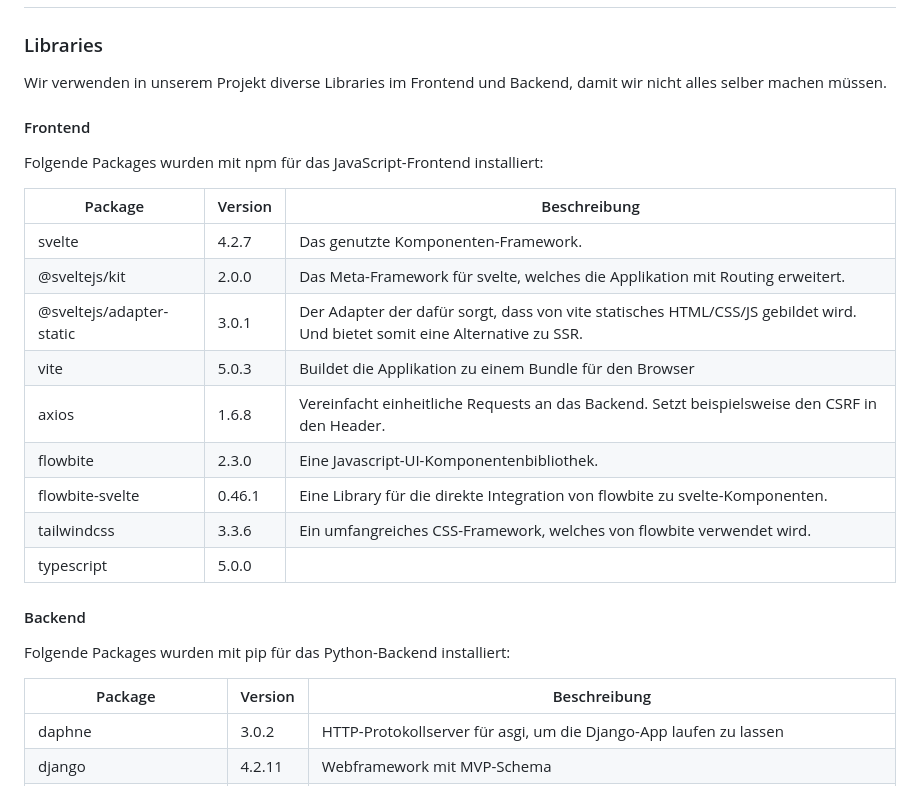
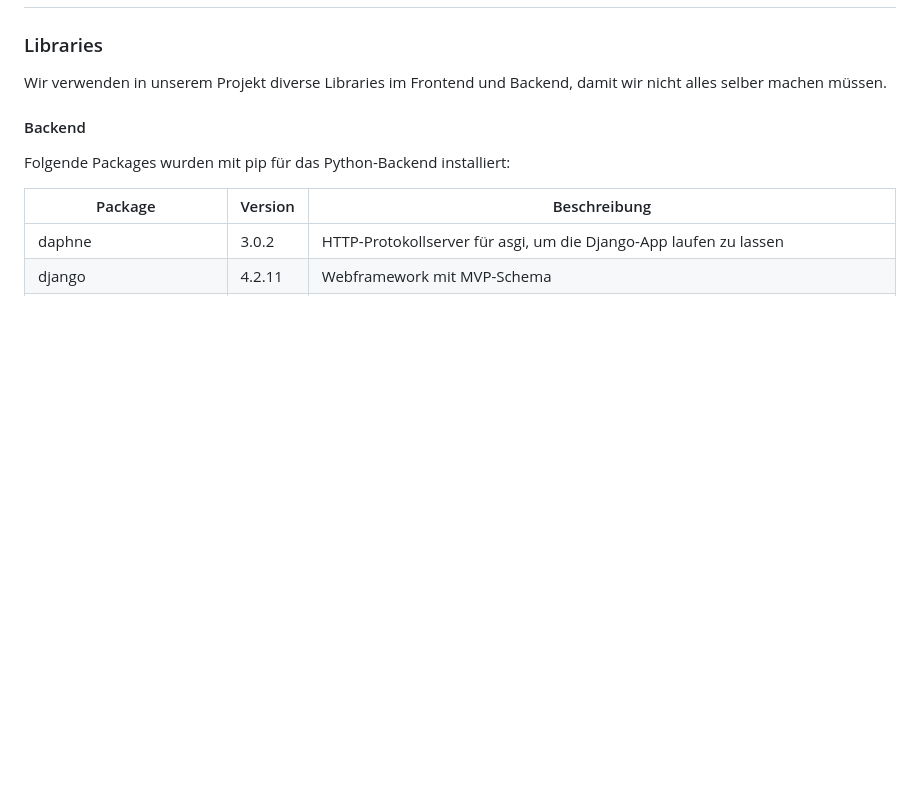
Before and after one commit to noebuerki/ons, a Markdown page: README.md, the part around the change. Rendered like a GitHub page; blank space fills up the shorter version.

Commit message:
Remove duplicated frontend-libraries

```diff
--- a/README.md
+++ b/README.md
@@ -17,22 +17,6 @@ Online Name Server
 ### Libraries
 
 Wir verwenden in unserem Projekt diverse Libraries im Frontend und Backend, damit wir nicht alles selber machen müssen.
-
-#### Frontend
-
-Folgende Packages wurden mit npm für das JavaScript-Frontend installiert:
-
-| Package                   | Version | Beschreibung                                                                                        |
-|---------------------------|---------|----------------|
-| svelte                    | 4.2.7   | Das genutzte Komponenten-Framework. |
-| @sveltejs/kit             | 2.0.0   | Das Meta-Framework für svelte, welches die Applikation mit Routing erweitert. |
-| @sveltejs/adapter-static  | 3.0.1   | Der Adapter der dafür sorgt, dass von vite statisches HTML/CSS/JS gebildet wird. Und bietet somit eine Alternative zu SSR. |
-| vite                      | 5.0.3   | Buildet die Applikation zu einem Bundle für den Browser |
-| axios                     | 1.6.8   | Vereinfacht einheitliche Requests an das Backend. Setzt beispielsweise den CSRF in den Header. |
-| flowbite                  | 2.3.0   | Eine Javascript-UI-Komponentenbibliothek. |
-| flowbite-svelte           | 0.46.1  | Eine Library für die direkte Integration von flowbite zu svelte-Komponenten. |
-| tailwindcss               | 3.3.6   | Ein umfangreiches CSS-Framework, welches von flowbite verwendet wird. |
-| typescript                | 5.0.0   |  |
 
 #### Backend
 
```
